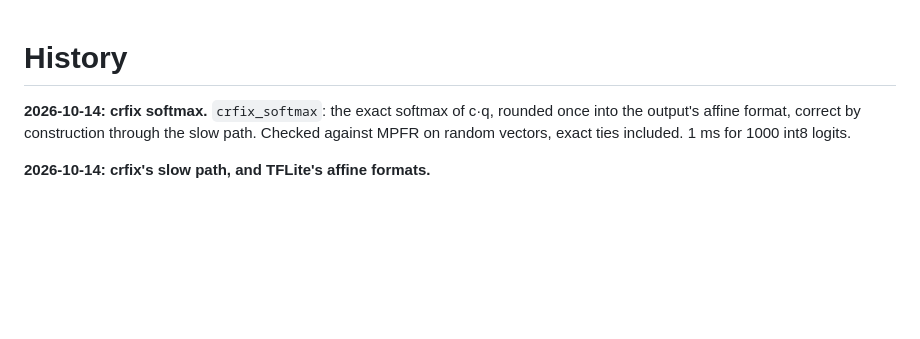
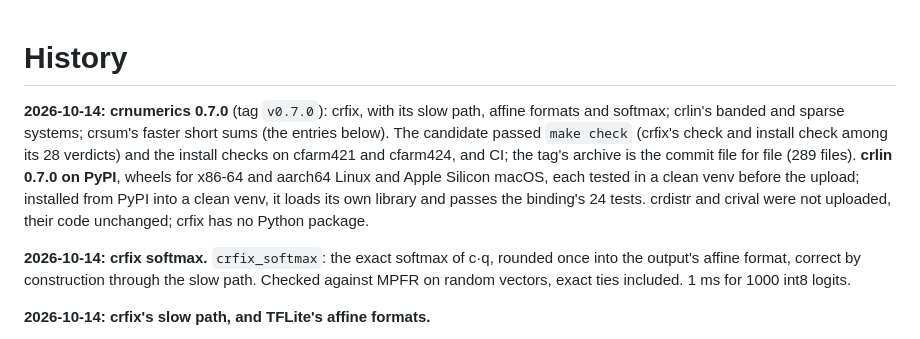
Before and after one commit to anun333/crnumerics, a Markdown page: HISTORY.md, the part around the change. Rendered like a GitHub page; blank space fills up the shorter version.

Commit message:
crnumerics 0.7.0 released: HISTORY
Co-Authored-By: Claude Opus 5.5 <noreply@anthropic.com>

```diff
--- a/HISTORY.md
+++ b/HISTORY.md
@@ -1,4 +1,15 @@
 # History
+
+**2026-10-14: crnumerics 0.7.0** (tag `v0.7.0`): crfix, with its slow path,
+affine formats and softmax; crlin's banded and sparse systems; crsum's
+faster short sums (the entries below). The candidate passed `make check`
+(crfix's check and install check among its 28 verdicts) and the install
+checks on cfarm421 and cfarm424, and CI; the tag's archive is the commit
+file for file (289 files). **crlin 0.7.0 on PyPI**, wheels for x86-64 and
+aarch64 Linux and Apple Silicon macOS, each tested in a clean venv before
+the upload; installed from PyPI into a clean venv, it loads its own library
+and passes the binding's 24 tests. crdistr and crival were not uploaded,
+their code unchanged; crfix has no Python package.
 
 **2026-10-14: crfix softmax.** `crfix_softmax`: the exact softmax of c·q,
 rounded once into the output's affine format, correct by construction
```
